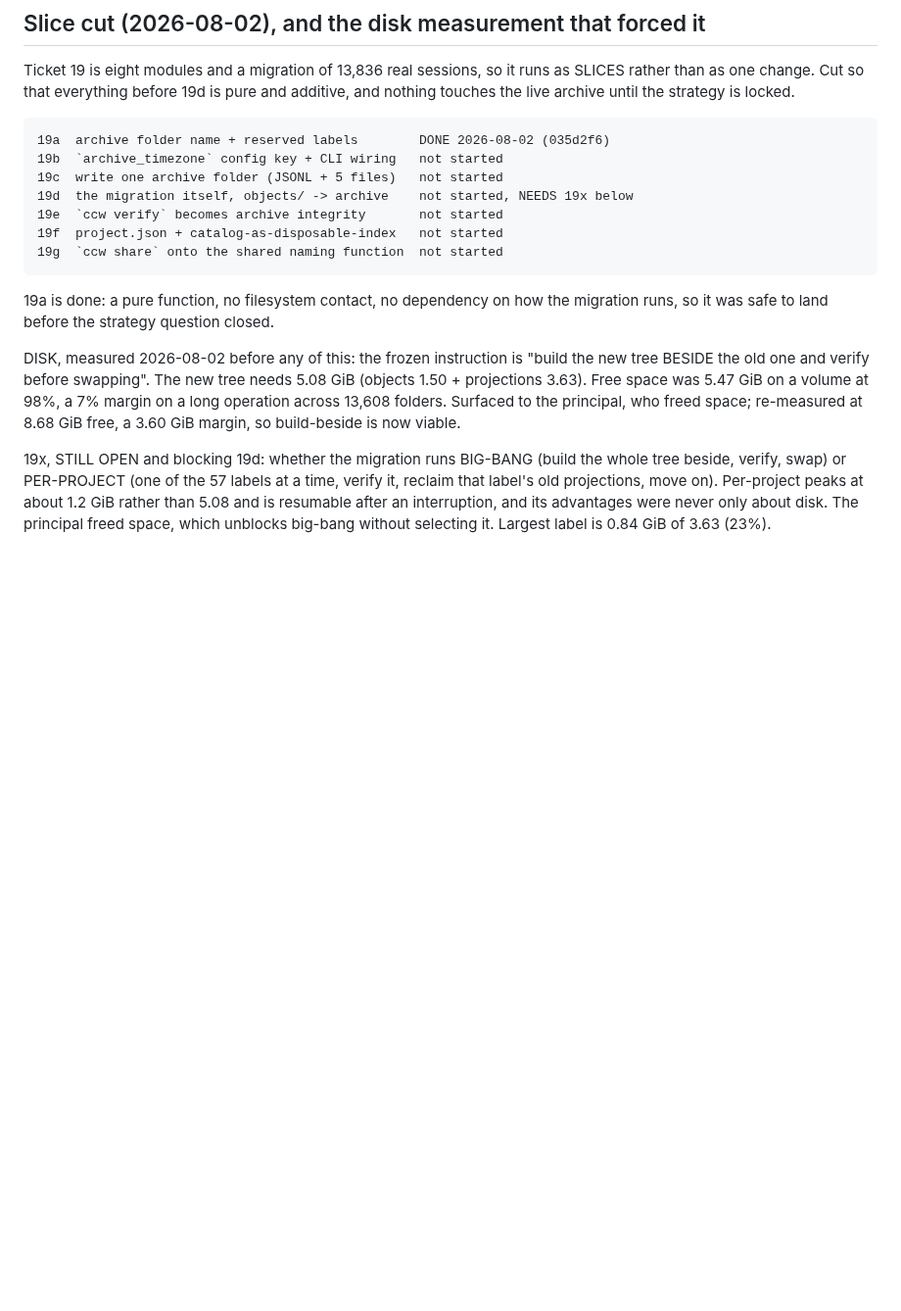
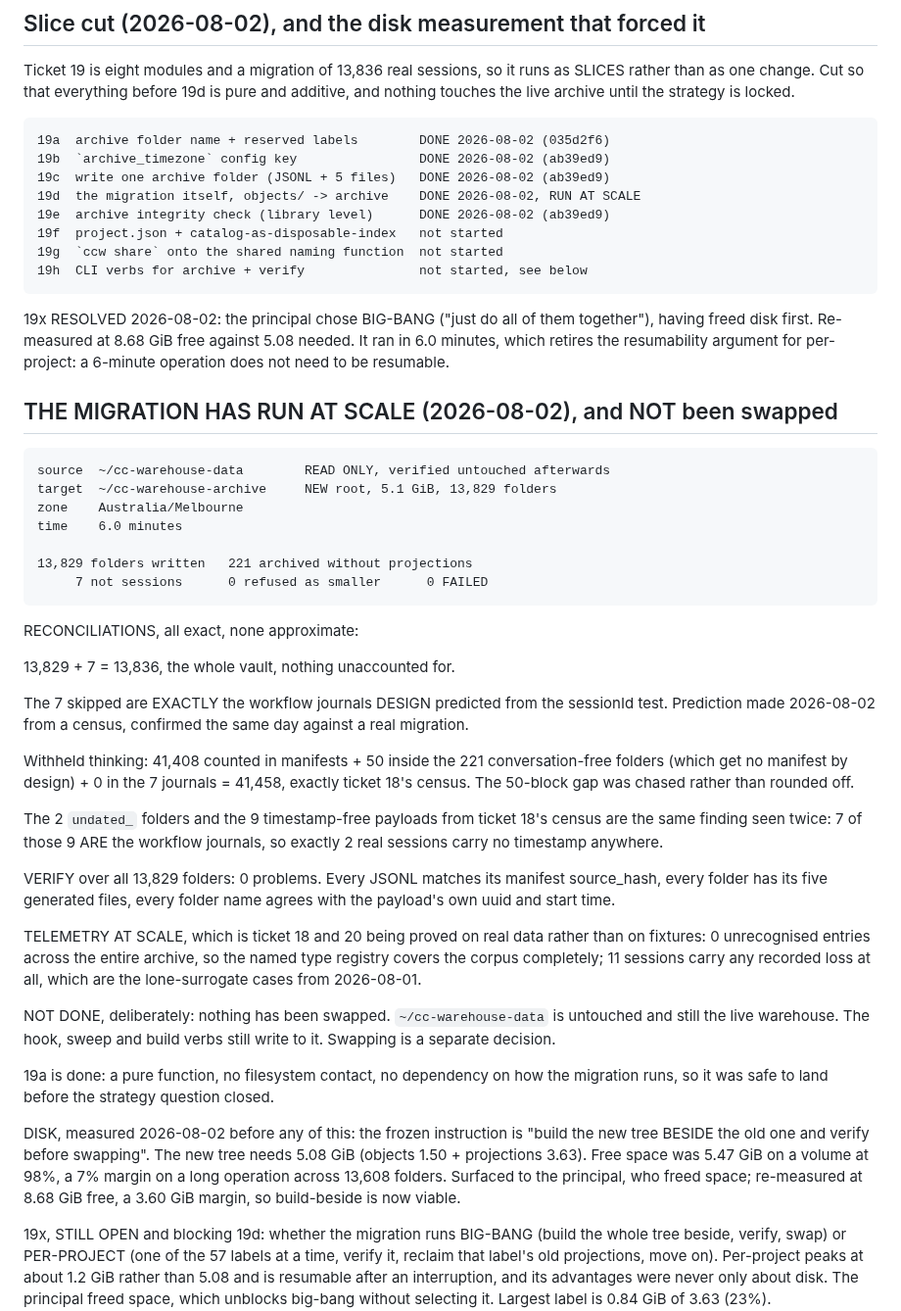
Before and after one commit to CaptainCodeAU/cc-warehouse, a Markdown page: harness/tickets/19-archive-first-layout.md, the part around the change. Shown at 98% size. GitHub-like rendering; blank space fills up the shorter version.

Commit message:
docs(harness): the archive migration has run at scale and verified clean
13,829 folders in 6.0 minutes, zero failures, zero refusals, and a verify pass
over every one of them with zero problems. Built into a NEW root; the existing
warehouse was confirmed untouched afterwards by mtime, so nothing has been
swapped and the old tree is still live.

Every number reconciles exactly rather than approximately, which is the point of
recording them. 13,829 written plus 7 skipped is the whole vault. The 7 skipped
are exactly the workflow journals DESIGN predicted from the sessionId test, a
prediction made from a census that morning and confirmed against a real
migration the same day. The withheld-thinking total came out 50 short of ticket
18's census; that gap was chased rather than rounded off and turned out to be
the 221 conversation-free sessions, which get no manifest by design, so
41,408 + 50 + 0 = 41,458 exactly. The two undated folders and the nine
timestamp-free payloads are the same finding seen twice: seven of those nine ARE
the journals.

Two results worth more than the migration itself, because they are ticket 18 and
20 tested against reality instead of against fixtures. Zero unrecognised entries
across the entire archive, so the named type registry covers the real corpus
completely. Eleven sessions carry any recorded loss at all, the lone-surrogate
cases from 2026-08-01.

19x is resolved by outcome as much as by ruling: the principal chose big-bang,
and at 6 minutes the resumability argument for per-project no longer has
anything to buy.

```diff
--- a/harness/tickets/19-archive-first-layout.md
+++ b/harness/tickets/19-archive-first-layout.md
@@ -109,12 +109,58 @@ SLICES rather than as one change. Cut so that everything before 19d is pure and
 additive, and nothing touches the live archive until the strategy is locked.
 
     19a  archive folder name + reserved labels        DONE 2026-08-02 (035d2f6)
-    19b  `archive_timezone` config key + CLI wiring   not started
-    19c  write one archive folder (JSONL + 5 files)   not started
-    19d  the migration itself, objects/ -> archive    not started, NEEDS 19x below
-    19e  `ccw verify` becomes archive integrity       not started
+    19b  `archive_timezone` config key                DONE 2026-08-02 (ab39ed9)
+    19c  write one archive folder (JSONL + 5 files)   DONE 2026-08-02 (ab39ed9)
+    19d  the migration itself, objects/ -> archive    DONE 2026-08-02, RUN AT SCALE
+    19e  archive integrity check (library level)      DONE 2026-08-02 (ab39ed9)
     19f  project.json + catalog-as-disposable-index   not started
     19g  `ccw share` onto the shared naming function  not started
+    19h  CLI verbs for archive + verify               not started, see below
+
+19x RESOLVED 2026-08-02: the principal chose BIG-BANG ("just do all of them
+together"), having freed disk first. Re-measured at 8.68 GiB free against 5.08
+needed. It ran in 6.0 minutes, which retires the resumability argument for
+per-project: a 6-minute operation does not need to be resumable.
+
+## THE MIGRATION HAS RUN AT SCALE (2026-08-02), and NOT been swapped
+
+    source  ~/cc-warehouse-data        READ ONLY, verified untouched afterwards
+    target  ~/cc-warehouse-archive     NEW root, 5.1 GiB, 13,829 folders
+    zone    Australia/Melbourne
+    time    6.0 minutes
+
+    13,829 folders written   221 archived without projections
+         7 not sessions      0 refused as smaller      0 FAILED
+
+RECONCILIATIONS, all exact, none approximate:
+
+  13,829 + 7 = 13,836, the whole vault, nothing unaccounted for.
+
+  The 7 skipped are EXACTLY the workflow journals DESIGN predicted from the
+  sessionId test. Prediction made 2026-08-02 from a census, confirmed the same
+  day against a real migration.
+
+  Withheld thinking: 41,408 counted in manifests + 50 inside the 221
+  conversation-free folders (which get no manifest by design) + 0 in the 7
+  journals = 41,458, exactly ticket 18's census. The 50-block gap was chased
+  rather than rounded off.
+
+  The 2 `undated_` folders and the 9 timestamp-free payloads from ticket 18's
+  census are the same finding seen twice: 7 of those 9 ARE the workflow
+  journals, so exactly 2 real sessions carry no timestamp anywhere.
+
+VERIFY over all 13,829 folders: 0 problems. Every JSONL matches its manifest
+source_hash, every folder has its five generated files, every folder name agrees
+with the payload's own uuid and start time.
+
+TELEMETRY AT SCALE, which is ticket 18 and 20 being proved on real data rather
+than on fixtures: 0 unrecognised entries across the entire archive, so the named
+type registry covers the corpus completely; 11 sessions carry any recorded loss
+at all, which are the lone-surrogate cases from 2026-08-01.
+
+NOT DONE, deliberately: nothing has been swapped. `~/cc-warehouse-data` is
+untouched and still the live warehouse. The hook, sweep and build verbs still
+write to it. Swapping is a separate decision.
 
 19a is done: a pure function, no filesystem contact, no dependency on how the
 migration runs, so it was safe to land before the strategy question closed.
```
